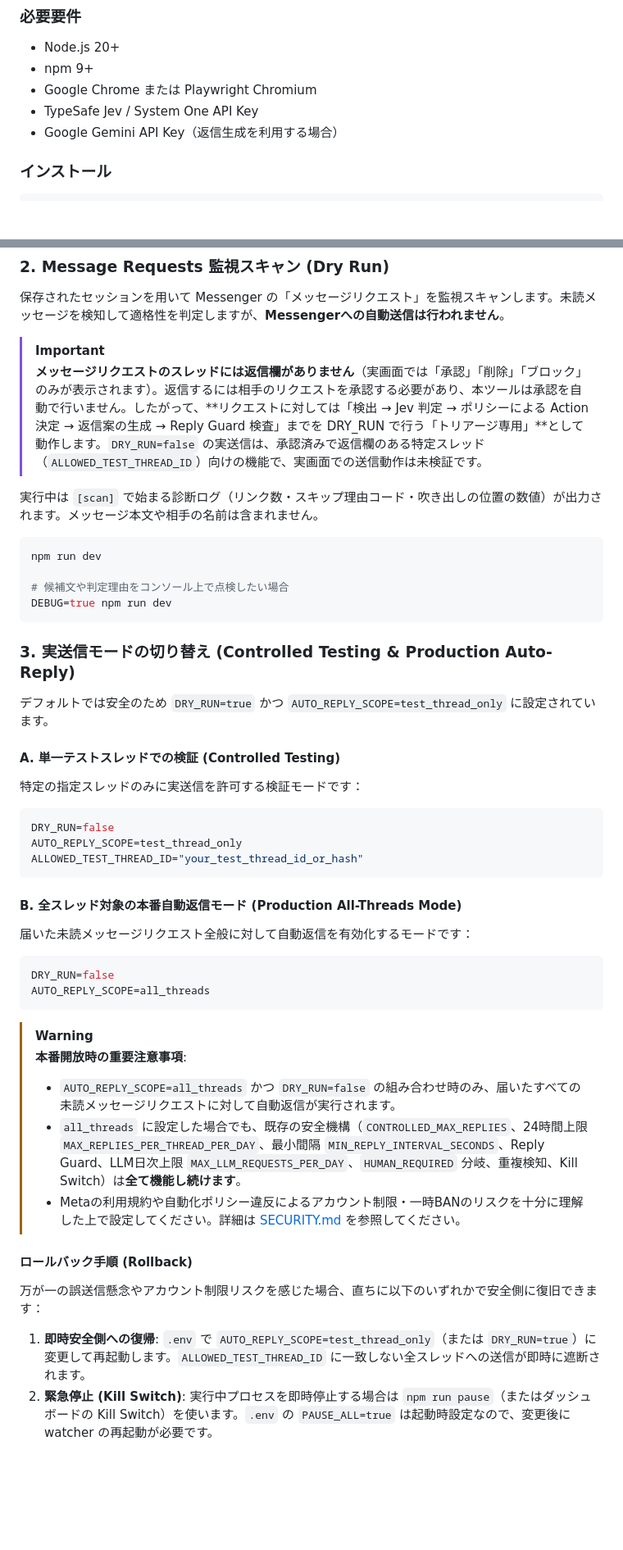
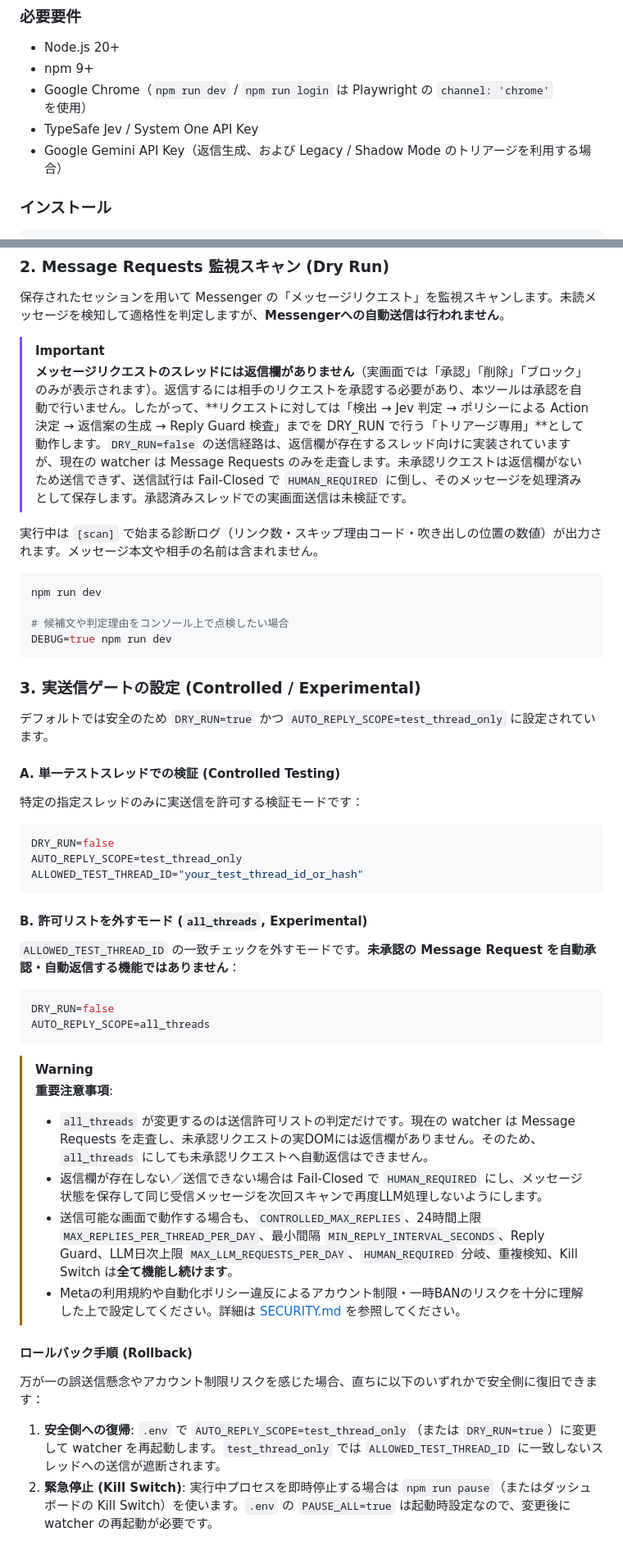
Before and after one commit to moruku36/messenger-human-firewall, a Markdown page: README.md, 2 parts joined by grey strips. Shown at 82% size. GitHub-like rendering; blank space fills up the shorter version.

Commit message:
docs: clarify Message Requests send limitations

````diff
--- a/README.md
+++ b/README.md
@@ -187,9 +187,9 @@ flowchart TD
 ### 必要要件
 - Node.js 20+
 - npm 9+
-- Google Chrome または Playwright Chromium
+- Google Chrome（`npm run dev` / `npm run login` は Playwright の `channel: 'chrome'` を使用）
 - TypeSafe Jev / System One API Key
-- Google Gemini API Key（返信生成を利用する場合）
+- Google Gemini API Key（返信生成、および Legacy / Shadow Mode のトリアージを利用する場合）
 
 ### インストール
 
@@ -305,7 +305,7 @@ npm run login
 保存されたセッションを用いて Messenger の「メッセージリクエスト」を監視スキャンします。未読メッセージを検知して適格性を判定しますが、**Messengerへの自動送信は行われません**。
 
 > [!IMPORTANT]
-> **メッセージリクエストのスレッドには返信欄がありません**（実画面では「承認」「削除」「ブロック」のみが表示されます）。返信するには相手のリクエストを承認する必要があり、本ツールは承認を自動で行いません。したがって、**リクエストに対しては「検出 → Jev 判定 → ポリシーによる Action 決定 → 返信案の生成 → Reply Guard 検査」までを DRY_RUN で行う「トリアージ専用」**として動作します。`DRY_RUN=false` の実送信は、承認済みで返信欄のある特定スレッド（`ALLOWED_TEST_THREAD_ID`）向けの機能で、実画面での送信動作は未検証です。
+> **メッセージリクエストのスレッドには返信欄がありません**（実画面では「承認」「削除」「ブロック」のみが表示されます）。返信するには相手のリクエストを承認する必要があり、本ツールは承認を自動で行いません。したがって、**リクエストに対しては「検出 → Jev 判定 → ポリシーによる Action 決定 → 返信案の生成 → Reply Guard 検査」までを DRY_RUN で行う「トリアージ専用」**として動作します。`DRY_RUN=false` の送信経路は、返信欄が存在するスレッド向けに実装されていますが、現在の watcher は Message Requests のみを走査します。未承認リクエストは返信欄がないため送信できず、送信試行は Fail-Closed で `HUMAN_REQUIRED` に倒し、そのメッセージを処理済みとして保存します。承認済みスレッドでの実画面送信は未検証です。
 
 実行中は `[scan]` で始まる診断ログ（リンク数・スキップ理由コード・吹き出しの位置の数値）が出力されます。メッセージ本文や相手の名前は含まれません。
 
@@ -316,7 +316,7 @@ npm run dev
 DEBUG=true npm run dev
 ```
 
-### 3. 実送信モードの切り替え (Controlled Testing & Production Auto-Reply)
+### 3. 実送信ゲートの設定 (Controlled / Experimental)
 
 デフォルトでは安全のため `DRY_RUN=true` かつ `AUTO_REPLY_SCOPE=test_thread_only` に設定されています。
 
@@ -328,22 +328,23 @@ AUTO_REPLY_SCOPE=test_thread_only
 ALLOWED_TEST_THREAD_ID="your_test_thread_id_or_hash"
 ```
 
-#### B. 全スレッド対象の本番自動返信モード (Production All-Threads Mode)
-届いた未読メッセージリクエスト全般に対して自動返信を有効化するモードです：
+#### B. 許可リストを外すモード (`all_threads`, Experimental)
+`ALLOWED_TEST_THREAD_ID` の一致チェックを外すモードです。**未承認の Message Request を自動承認・自動返信する機能ではありません**：
 ```bash
 DRY_RUN=false
 AUTO_REPLY_SCOPE=all_threads
 ```
 
 > [!WARNING]
-> **本番開放時の重要注意事項**:
-> - `AUTO_REPLY_SCOPE=all_threads` かつ `DRY_RUN=false` の組み合わせ時のみ、届いたすべての未読メッセージリクエストに対して自動返信が実行されます。
-> - `all_threads` に設定した場合でも、既存の安全機構（`CONTROLLED_MAX_REPLIES`、24時間上限 `MAX_REPLIES_PER_THREAD_PER_DAY`、最小間隔 `MIN_REPLY_INTERVAL_SECONDS`、Reply Guard、LLM日次上限 `MAX_LLM_REQUESTS_PER_DAY`、`HUMAN_REQUIRED` 分岐、重複検知、Kill Switch）は**全て機能し続けます**。
+> **重要注意事項**:
+> - `all_threads` が変更するのは送信許可リストの判定だけです。現在の watcher は Message Requests を走査し、未承認リクエストの実DOMには返信欄がありません。そのため、`all_threads` にしても未承認リクエストへ自動返信はできません。
+> - 返信欄が存在しない／送信できない場合は Fail-Closed で `HUMAN_REQUIRED` にし、メッセージ状態を保存して同じ受信メッセージを次回スキャンで再度LLM処理しないようにします。
+> - 送信可能な画面で動作する場合も、`CONTROLLED_MAX_REPLIES`、24時間上限 `MAX_REPLIES_PER_THREAD_PER_DAY`、最小間隔 `MIN_REPLY_INTERVAL_SECONDS`、Reply Guard、LLM日次上限 `MAX_LLM_REQUESTS_PER_DAY`、`HUMAN_REQUIRED` 分岐、重複検知、Kill Switch は**全て機能し続けます**。
 > - Metaの利用規約や自動化ポリシー違反によるアカウント制限・一時BANのリスクを十分に理解した上で設定してください。詳細は [SECURITY.md](SECURITY.md) を参照してください。
 
 #### ロールバック手順 (Rollback)
 万が一の誤送信懸念やアカウント制限リスクを感じた場合、直ちに以下のいずれかで安全側に復旧できます：
-1. **即時安全側への復帰**: `.env` で `AUTO_REPLY_SCOPE=test_thread_only`（または `DRY_RUN=true`）に変更して再起動します。`ALLOWED_TEST_THREAD_ID` に一致しない全スレッドへの送信が即時に遮断されます。
+1. **安全側への復帰**: `.env` で `AUTO_REPLY_SCOPE=test_thread_only`（または `DRY_RUN=true`）に変更して watcher を再起動します。`test_thread_only` では `ALLOWED_TEST_THREAD_ID` に一致しないスレッドへの送信が遮断されます。
 2. **緊急停止 (Kill Switch)**: 実行中プロセスを即時停止する場合は `npm run pause`（またはダッシュボードの Kill Switch）を使います。`.env` の `PAUSE_ALL=true` は起動時設定なので、変更後に watcher の再起動が必要です。
 
 ### 4. 緊急停止 (Kill Switch)
````
Also changed, not shown: other parts of README.md (+2 -2 lines).
